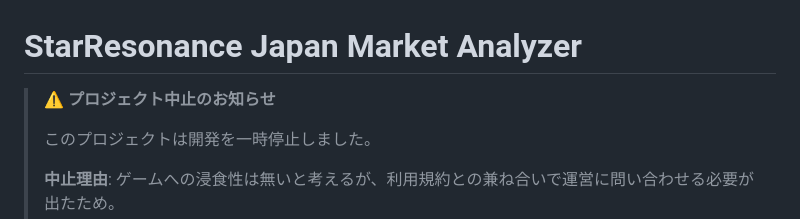
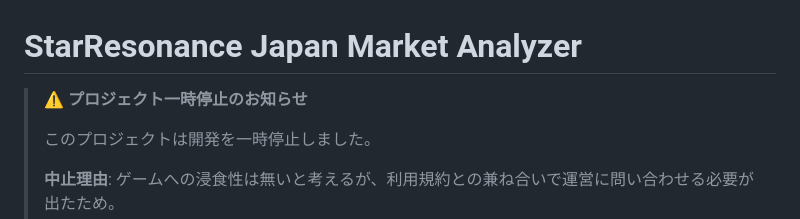
Before and after one commit to coffin399/StarResonance_Japan_Market_Analyzer, a Markdown page: README.md, the part around the change. GitHub-like rendering.

Commit message:
Update project status message in README

```diff
--- a/README.md
+++ b/README.md
@@ -1,6 +1,6 @@
 # StarResonance Japan Market Analyzer
 
-> **⚠️ プロジェクト中止のお知らせ**
+> **⚠️ プロジェクト一時停止のお知らせ**
 >
 > このプロジェクトは開発を一時停止しました。
 >
```
